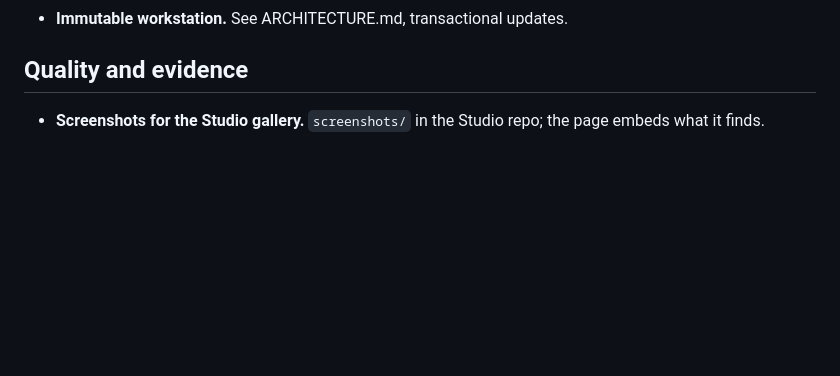
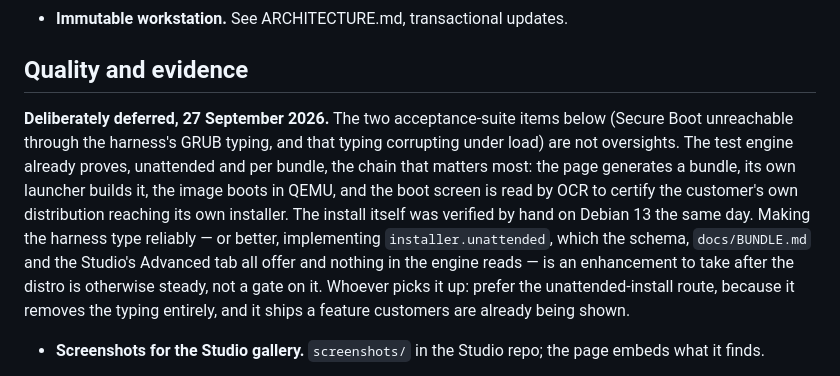
Before and after one commit to Synthot/SynOS-Studio, a Markdown page: docs/BACKLOG.md, the part around the change. Drawn GitHub-style; blank space fills up the shorter version.

Commit message:
Say that the two acceptance-suite gaps are deferred on purpose
The test engine already proves the chain that matters unattended — page to
bundle to launcher to ISO to a booted, OCR-certified installer screen — and
the install itself was verified by hand on Debian 13 today. Making the
harness's GRUB typing reliable, or implementing installer.unattended so
nothing is typed at all, is an enhancement for after the distro is steady
rather than a gate on it. Recorded so the gaps are not mistaken later for
something nobody noticed.

```diff
--- a/docs/BACKLOG.md
+++ b/docs/BACKLOG.md
@@ -52,6 +52,21 @@ engine, never captivity (a company leaves with its bundle and builds alone).
 - **Immutable workstation.** See ARCHITECTURE.md, transactional updates.
 
 ## Quality and evidence
+
+**Deliberately deferred, 27 September 2026.** The two acceptance-suite items
+below (Secure Boot unreachable through the harness's GRUB typing, and that
+typing corrupting under load) are not oversights. The test engine already
+proves, unattended and per bundle, the chain that matters most: the page
+generates a bundle, its own launcher builds it, the image boots in QEMU, and
+the boot screen is read by OCR to certify the customer's own distribution
+reaching its own installer. The install itself was verified by hand on Debian
+13 the same day. Making the harness type reliably — or better, implementing
+`installer.unattended`, which the schema, `docs/BUNDLE.md` and the Studio's
+Advanced tab all offer and nothing in the engine reads — is an enhancement to
+take after the distro is otherwise steady, not a gate on it. Whoever picks it
+up: prefer the unattended-install route, because it removes the typing
+entirely, and it ships a feature customers are already being shown.
+
 
 - **Screenshots for the Studio gallery.** `screenshots/` in the Studio repo;
   the page embeds what it finds.
```
